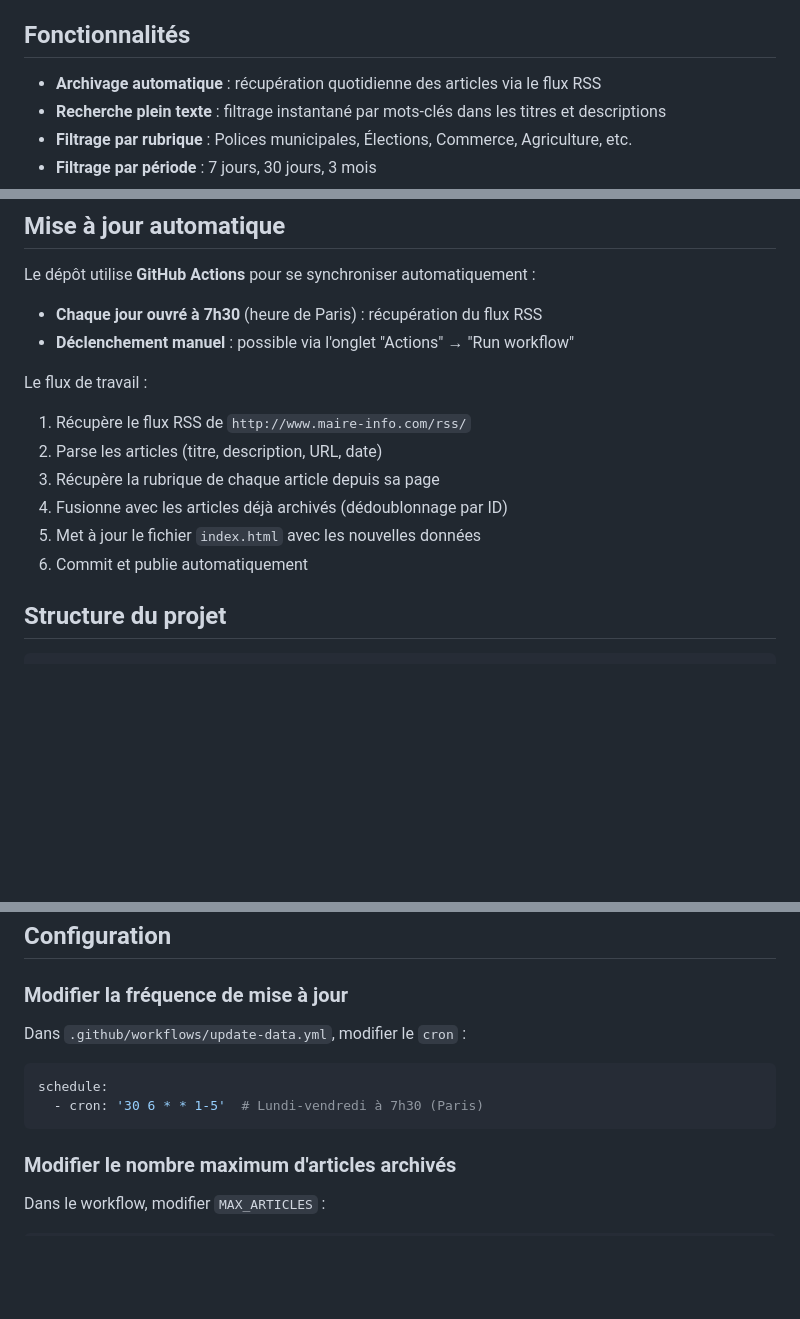
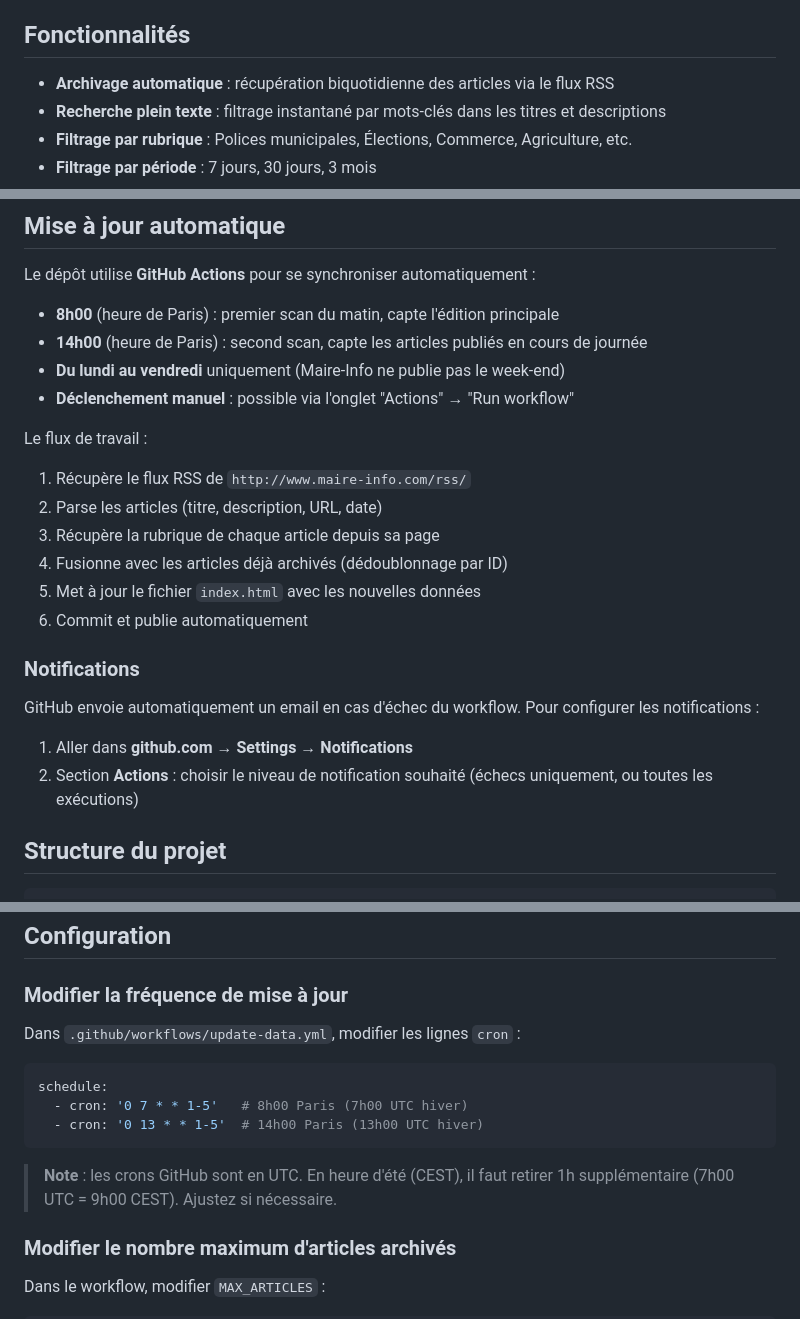
Before and after one commit to BFBF-test/maires, a Markdown page: README.md, 3 parts joined by grey strips. GitHub-like rendering; blank space fills up the shorter version.

````diff
--- a/README.md
+++ b/README.md
@@ -6,7 +6,7 @@ Outil d'archivage et de consultation des articles du quotidien [Maire-Info](http
 
 ## Fonctionnalités
 
-- **Archivage automatique** : récupération quotidienne des articles via le flux RSS
+- **Archivage automatique** : récupération biquotidienne des articles via le flux RSS
 - **Recherche plein texte** : filtrage instantané par mots-clés dans les titres et descriptions
 - **Filtrage par rubrique** : Polices municipales, Élections, Commerce, Agriculture, etc.
 - **Filtrage par période** : 7 jours, 30 jours, 3 mois
@@ -31,7 +31,9 @@ Outil d'archivage et de consultation des articles du quotidien [Maire-Info](http
 
 Le dépôt utilise **GitHub Actions** pour se synchroniser automatiquement :
 
-- **Chaque jour ouvré à 7h30** (heure de Paris) : récupération du flux RSS
+- **8h00** (heure de Paris) : premier scan du matin, capte l'édition principale
+- **14h00** (heure de Paris) : second scan, capte les articles publiés en cours de journée
+- **Du lundi au vendredi** uniquement (Maire-Info ne publie pas le week-end)
 - **Déclenchement manuel** : possible via l'onglet "Actions" → "Run workflow"
 
 Le flux de travail :
@@ -42,6 +44,13 @@ Le flux de travail :
 4. Fusionne avec les articles déjà archivés (dédoublonnage par ID)
 5. Met à jour le fichier `index.html` avec les nouvelles données
 6. Commit et publie automatiquement
+
+### Notifications
+
+GitHub envoie automatiquement un email en cas d'échec du workflow. Pour configurer les notifications :
+
+1. Aller dans **github.com → Settings → Notifications**
+2. Section **Actions** : choisir le niveau de notification souhaité (échecs uniquement, ou toutes les exécutions)
 
 ## Structure du projet
 
@@ -99,12 +108,15 @@ archives-maire-info/
 
 ### Modifier la fréquence de mise à jour
 
-Dans `.github/workflows/update-data.yml`, modifier le `cron` :
+Dans `.github/workflows/update-data.yml`, modifier les lignes `cron` :
 
 ```yaml
 schedule:
-  - cron: '30 6 * * 1-5'  # Lundi-vendredi à 7h30 (Paris)
+  - cron: '0 7 * * 1-5'   # 8h00 Paris (7h00 UTC hiver)
+  - cron: '0 13 * * 1-5'  # 14h00 Paris (13h00 UTC hiver)
 ```
+
+> **Note** : les crons GitHub sont en UTC. En heure d'été (CEST), il faut retirer 1h supplémentaire (7h00 UTC = 9h00 CEST). Ajustez si nécessaire.
 
 ### Modifier le nombre maximum d'articles archivés
 
````
